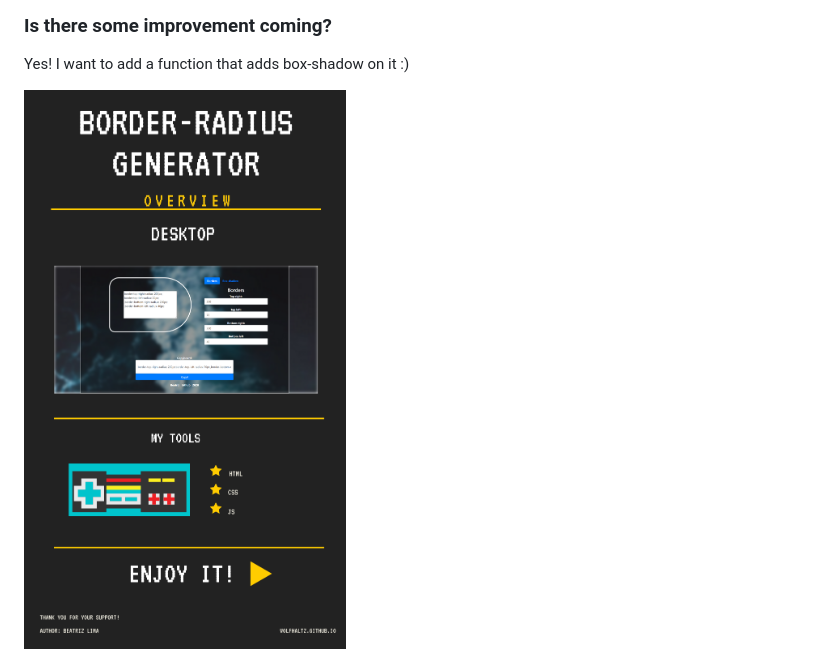
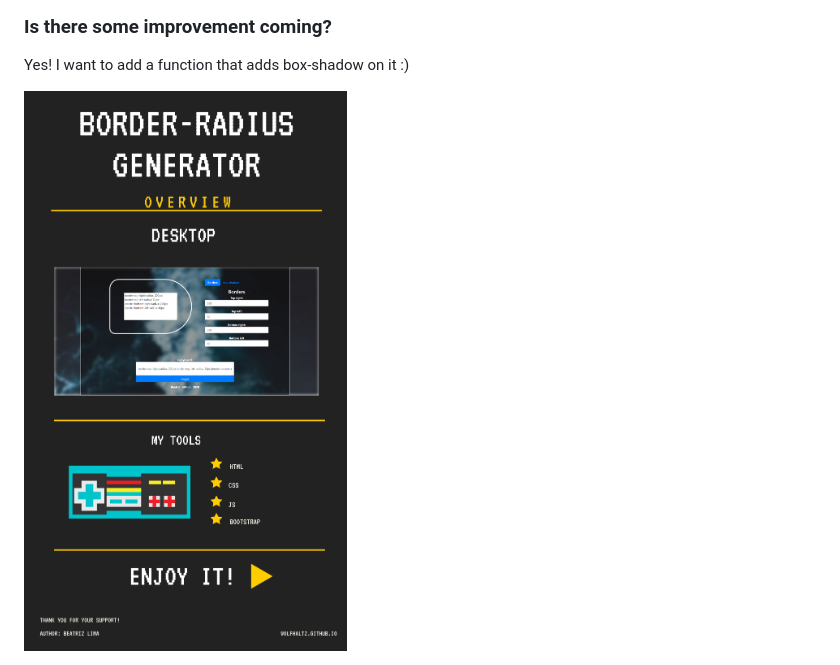
Before and after one commit to tocrossbridge/border-radius-generator, a Markdown page: readme.md, the part around the change. Rendered like a GitHub page; pictures changed too: img/overview.png (added), img/project.png (deleted).

Commit message:
README: update img

```diff
--- a/readme.md
+++ b/readme.md
@@ -7,4 +7,4 @@ It's a simple HTML file, that you can type the number of each corner of the div,
 ### Is there some improvement coming?
 Yes! I want to add a function that adds box-shadow on it :)
 
-<img src="img/project.png" />
+<img src="img/overview.png" />
```
